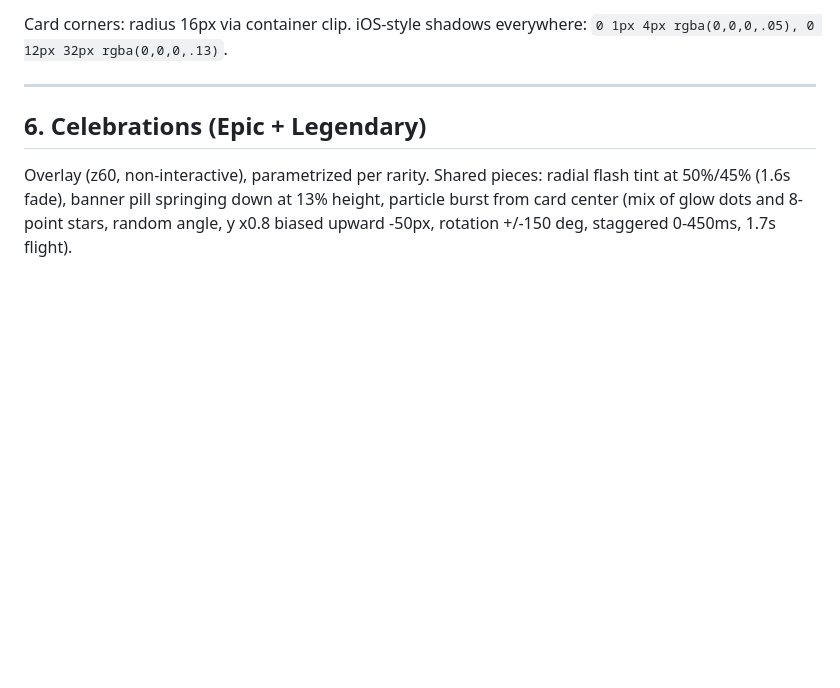
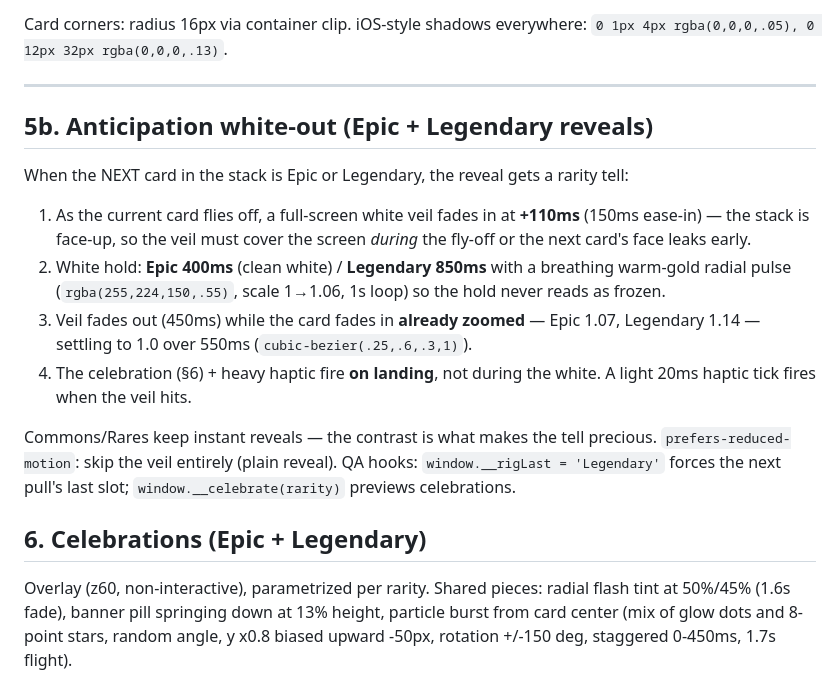
Before and after one commit to shizudio/sanctum-pack-opening, a Markdown page: SPEC.md, the part around the change. Rendered like a GitHub page; blank space fills up the shorter version.

Commit message:
Anticipation white-out for Epic/Legendary reveals
Co-Authored-By: Claude Fable 5 <noreply@anthropic.com>

```diff
--- a/SPEC.md
+++ b/SPEC.md
@@ -147,6 +147,26 @@ Card corners: radius 16px via container clip. iOS-style shadows everywhere:
 
 ---
 
+## 5b. Anticipation white-out (Epic + Legendary reveals)
+
+When the NEXT card in the stack is Epic or Legendary, the reveal gets a rarity tell:
+
+1. As the current card flies off, a full-screen white veil fades in at **+110ms**
+   (150ms ease-in) — the stack is face-up, so the veil must cover the screen
+   *during* the fly-off or the next card's face leaks early.
+2. White hold: **Epic 400ms** (clean white) / **Legendary 850ms** with a breathing
+   warm-gold radial pulse (`rgba(255,224,150,.55)`, scale 1→1.06, 1s loop) so the
+   hold never reads as frozen.
+3. Veil fades out (450ms) while the card fades in **already zoomed** — Epic 1.07,
+   Legendary 1.14 — settling to 1.0 over 550ms (`cubic-bezier(.25,.6,.3,1)`).
+4. The celebration (§6) + heavy haptic fire **on landing**, not during the white.
+   A light 20ms haptic tick fires when the veil hits.
+
+Commons/Rares keep instant reveals — the contrast is what makes the tell precious.
+`prefers-reduced-motion`: skip the veil entirely (plain reveal).
+QA hooks: `window.__rigLast = 'Legendary'` forces the next pull's last slot;
+`window.__celebrate(rarity)` previews celebrations.
+
 ## 6. Celebrations (Epic + Legendary)
 
 Overlay (z60, non-interactive), parametrized per rarity. Shared pieces: radial flash
```
